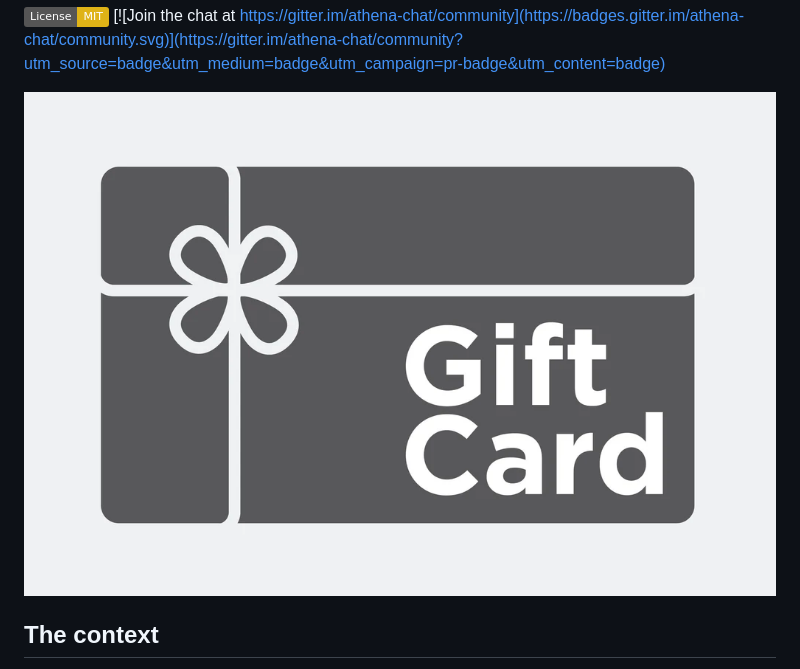
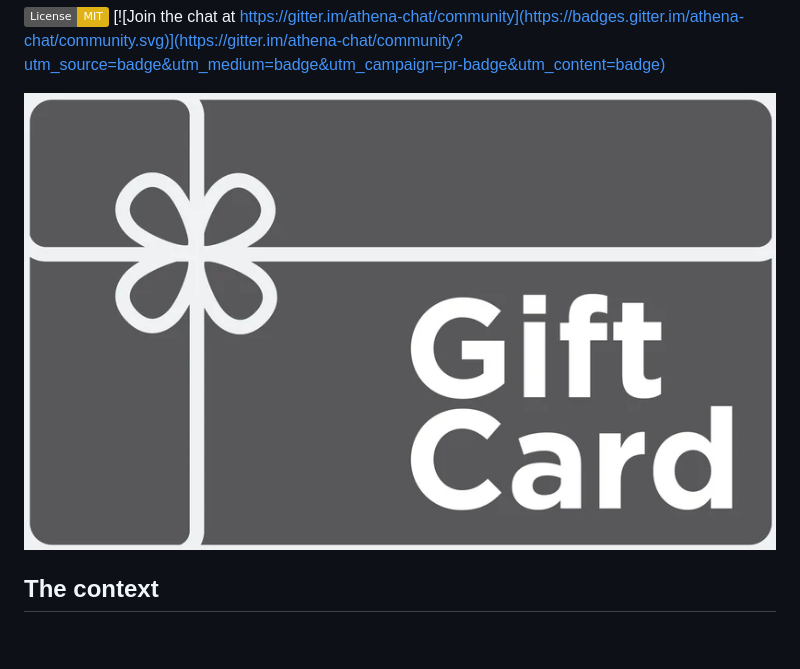
Before and after one commit to arunkpatra/athena, a Markdown page: README.md, the part around the change. Rendered like a GitHub page; pictures changed too: athena.png; badges without logos; blank space fills up the shorter version.

Commit message:
resized image

```diff
--- a/README.md
+++ b/README.md
@@ -2,7 +2,7 @@
 [![Join the chat at https://gitter.im/athena-chat/community](https://badges.gitter.im/athena-chat/community.svg)](https://gitter.im/athena-chat/community?utm_source=badge&utm_medium=badge&utm_campaign=pr-badge&utm_content=badge)
 
 
-<img src="athena.png" width="1020" alt="Athena" />
+<img src="athena.png" width="816" alt="Athena" />
 
 ## The context
 
```
